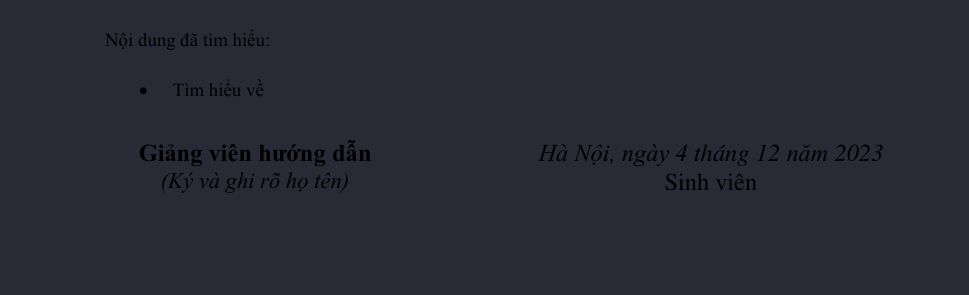
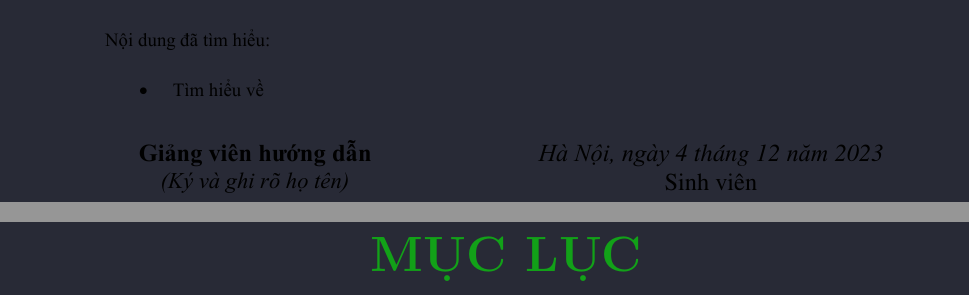
Before and after one commit to hust20206205/report, a LaTeX document (baocao/main.tex, which reads baocao/contents/muc_luc.tex): part of page 8 of 9 before the commit and two parts of pages 8 and 10 of 10 after it, the two joined at a grey line, cut so that both start at the same text, the shorter picture padded with empty space. Compiled offline with pdfLaTeX.

Commit message:
VuVanNghia20206205

```diff
--- /dev/null
+++ b/baocao/contents/muc_luc.tex
@@ -0,0 +1,6 @@
+
+\renewcommand*\contentsname{\centering MỤC LỤC}
+
+\tableofcontents
+
+\setcounter{page}{0}
```
Also changed, not shown: baocao/contents/nhan_xet_cua_giang_vien.tex (+0 -1 lines), baocao/main.tex (+5 -7 lines).
